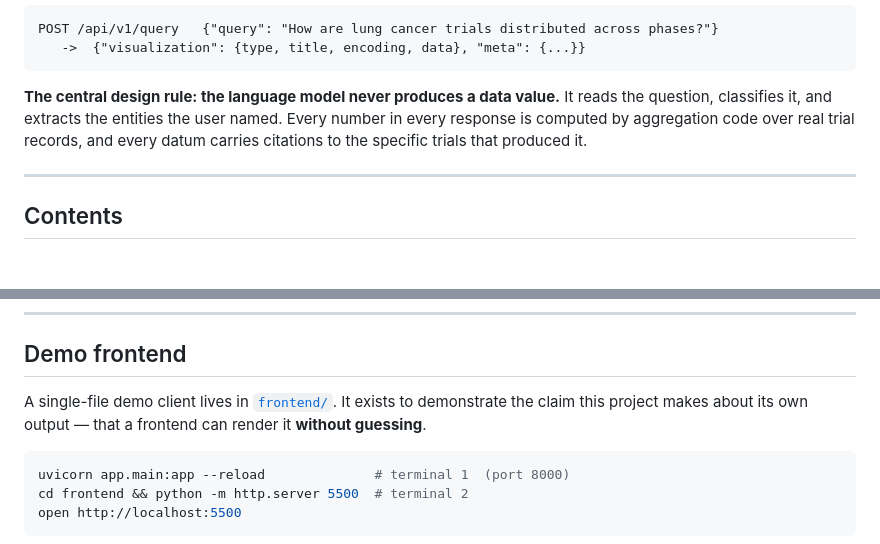
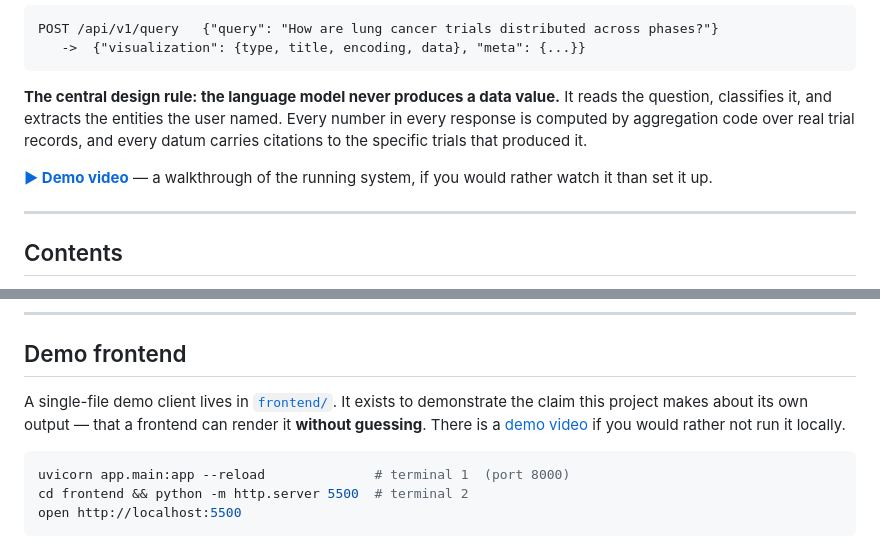
Before and after one commit to Aryan-2602/cheiron-project, a Markdown page: README.md, 2 parts joined by grey strips. Rendered like a GitHub page; blank space fills up the shorter version.

Commit message:
docs: link the demo video
Once near the top, before the install steps, so a reviewer can see the system
running without setting it up first; once in the demo-frontend section, where
someone deciding whether to run it locally is already looking.

Co-Authored-By: Claude Opus 5 <noreply@anthropic.com>

````diff
--- a/README.md
+++ b/README.md
@@ -8,6 +8,8 @@ POST /api/v1/query   {"query": "How are lung cancer trials distributed across ph
 ```
 
 **The central design rule: the language model never produces a data value.** It reads the question, classifies it, and extracts the entities the user named. Every number in every response is computed by aggregation code over real trial records, and every datum carries citations to the specific trials that produced it.
+
+**[▶ Demo video](https://youtu.be/7l3uMrV71uY)** — a walkthrough of the running system, if you would rather watch it than set it up.
 
 ---
 
@@ -69,7 +71,7 @@ python scripts/run_examples.py         # writes examples/*.json from live data
 
 ## Demo frontend
 
-A single-file demo client lives in [`frontend/`](frontend/). It exists to demonstrate the claim this project makes about its own output — that a frontend can render it **without guessing**.
+A single-file demo client lives in [`frontend/`](frontend/). It exists to demonstrate the claim this project makes about its own output — that a frontend can render it **without guessing**. There is a [demo video](https://youtu.be/7l3uMrV71uY) if you would rather not run it locally.
 
 ```bash
 uvicorn app.main:app --reload              # terminal 1  (port 8000)
````
